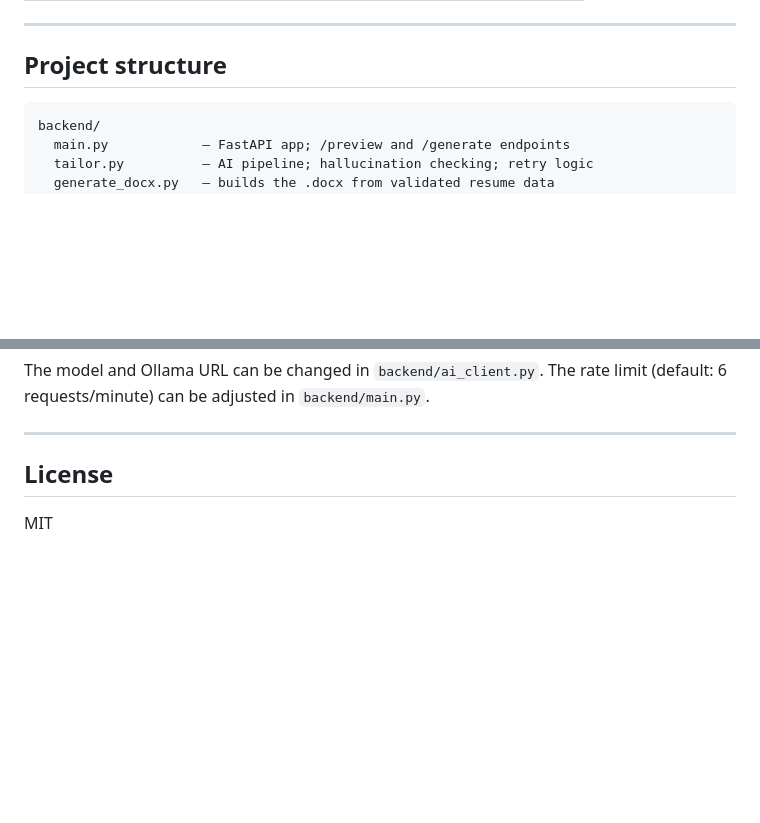
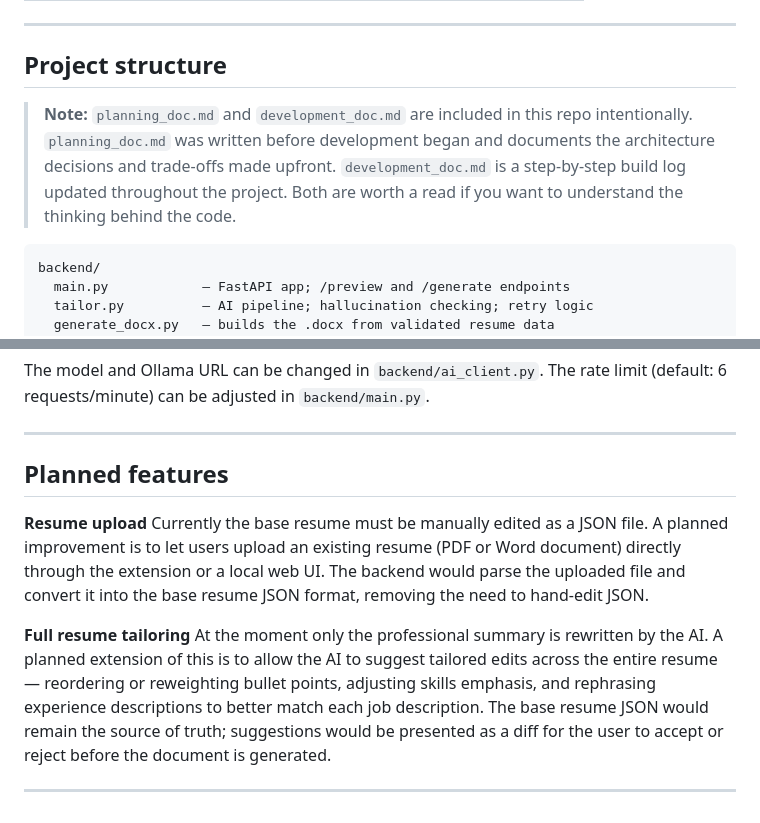
Before and after one commit to Nicholas-Riegel/Resume-Updater, a Markdown page: README.md, 2 parts joined by grey strips. GitHub-like rendering; blank space fills up the shorter version.

````diff
--- a/README.md
+++ b/README.md
@@ -57,6 +57,8 @@ The AI **only writes the professional summary**. Experience, job titles, dates,
 ---
 
 ## Project structure
+
+> **Note:** `planning_doc.md` and `development_doc.md` are included in this repo intentionally. `planning_doc.md` was written before development began and documents the architecture decisions and trade-offs made upfront. `development_doc.md` is a step-by-step build log updated throughout the project. Both are worth a read if you want to understand the thinking behind the code.
 
 ```
 backend/
@@ -159,6 +161,12 @@ The model and Ollama URL can be changed in `backend/ai_client.py`. The rate limi
 
 ---
 
-## License
+## Planned features
 
-MIT
+**Resume upload**
+Currently the base resume must be manually edited as a JSON file. A planned improvement is to let users upload an existing resume (PDF or Word document) directly through the extension or a local web UI. The backend would parse the uploaded file and convert it into the base resume JSON format, removing the need to hand-edit JSON.
+
+**Full resume tailoring**
+At the moment only the professional summary is rewritten by the AI. A planned extension of this is to allow the AI to suggest tailored edits across the entire resume — reordering or reweighting bullet points, adjusting skills emphasis, and rephrasing experience descriptions to better match each job description. The base resume JSON would remain the source of truth; suggestions would be presented as a diff for the user to accept or reject before the document is generated.
+
+---
````
